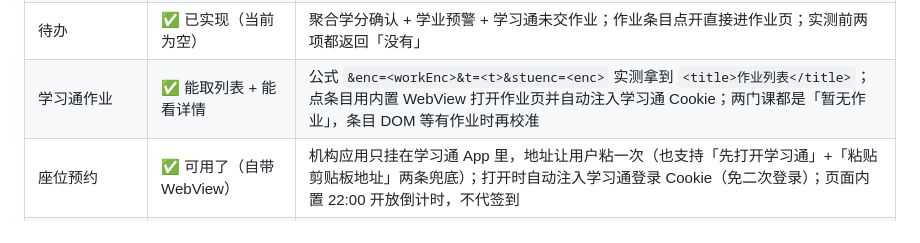
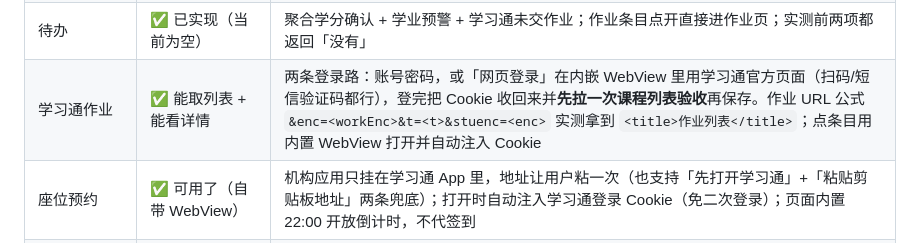
Before and after one commit to superconduction1/tgu-campus, a Markdown page: README.md, the part around the change. Rendered like a GitHub page.

Commit message:
文档：学习通网页登录截图与说明

```diff
--- a/README.md
+++ b/README.md
@@ -24,7 +24,7 @@
 | 成绩：解析器 | ✅ 已实现 | 表格版 + JSON 版，构造数据验证 |
 | 考试安排 | ⏳ 页面已通，无数据 | 服务端渲染，有考试时表格自动出现 |
 | 待办 | ✅ 已实现（当前为空） | 聚合学分确认 + 学业预警 + 学习通未交作业；作业条目点开直接进作业页；实测前两项都返回「没有」 |
-| 学习通作业 | ✅ 能取列表 + 能看详情 | 公式 `&enc=<workEnc>&t=<t>&stuenc=<enc>` 实测拿到 `<title>作业列表</title>`；点条目用内置 WebView 打开作业页并自动注入学习通 Cookie；两门课都是「暂无作业」，条目 DOM 等有作业时再校准 |
+| 学习通作业 | ✅ 能取列表 + 能看详情 | 两条登录路：账号密码，或「网页登录」在内嵌 WebView 里用学习通官方页面（扫码/短信验证码都行），登完把 Cookie 收回来并**先拉一次课程列表验收**再保存。作业 URL 公式 `&enc=<workEnc>&t=<t>&stuenc=<enc>` 实测拿到 `<title>作业列表</title>`；点条目用内置 WebView 打开并自动注入 Cookie |
 | 座位预约 | ✅ 可用了（自带 WebView） | 机构应用只挂在学习通 App 里，地址让用户粘一次（也支持「先打开学习通」+「粘贴剪贴板地址」两条兜底）；打开时自动注入学习通登录 Cookie（免二次登录）；页面内置 22:00 开放倒计时，不代签到 |
 | 会话过期 | ✅ 不再卡死 | 教务登录过期时给「重新登录」按钮：清凭据 → 回登录页（学号预填），不用自己找退出入口 |
 | 装机 | ✅ 一条命令 / CI 出包 | `node tools/prepare-android.mjs` 一步生成 `android/` 并打三处补丁；或推送后用 GitHub Actions 直接下 `app-debug.apk` |
```
Also changed, not shown: docs/screens/cx-web-login.png (added).
